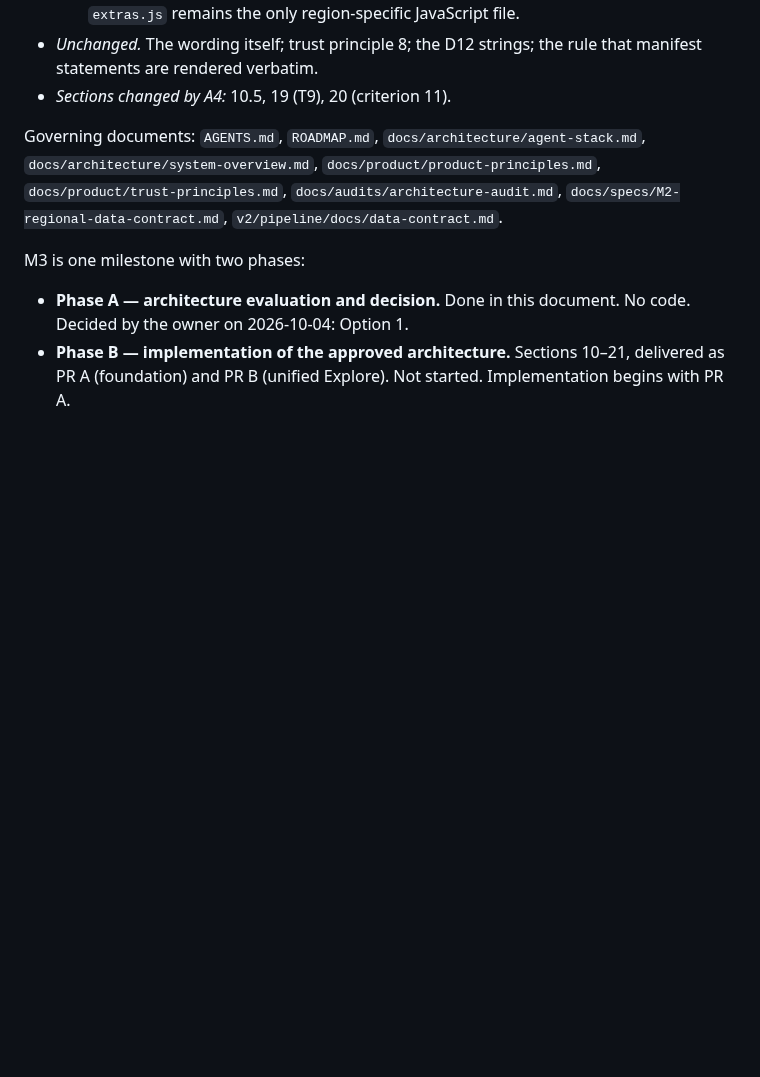
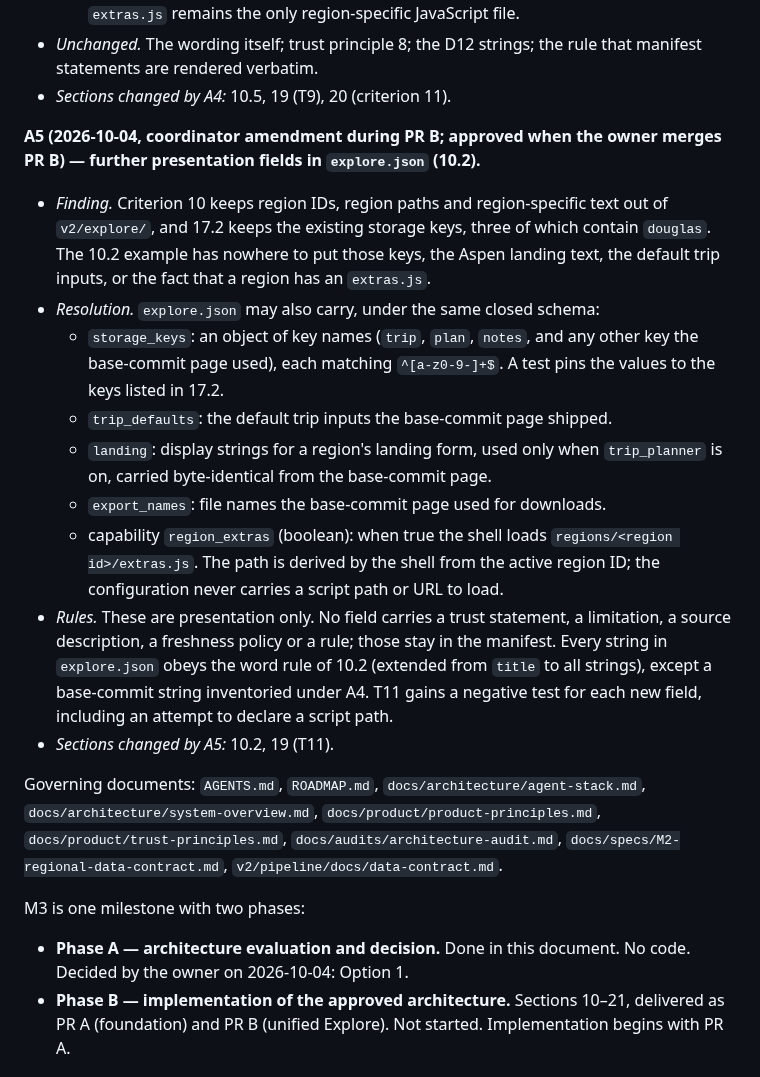
Before and after one commit to k-kopacek/ohvernight, a Markdown page: docs/specs/M3-unified-mobile-explore.md, the part around the change. Rendered like a GitHub page; blank space fills up the shorter version.

Commit message:
docs: amend M3 spec for presentation fields in explore.json (A5)
Coordinator amendment during PR B. Storage keys, default trip inputs,
landing strings and download names move into the closed explore.json
schema so shared code holds no region text. A region's extras.js is
enabled by a boolean capability; configuration never names a script.

Co-Authored-By: Claude Opus 5.5 <noreply@anthropic.com>

```diff
--- a/docs/specs/M3-unified-mobile-explore.md
+++ b/docs/specs/M3-unified-mobile-explore.md
@@ -45,6 +45,18 @@ A3 was approved by the owner on 2026-10-04 with pull request #7.
   5. The Douglas coverage note — the paragraph in the base-commit `v2/regions/douglas-co/index.html` beginning `County/state trails, complete cross-county routes` — is region-specific text that 17.3 preserves, and it loses its home when that page becomes a forwarding page. It moves verbatim into `v2/regions/douglas-co/extras.js` as a second record beside the Rampart listing, pinned by a test in the same way. `extras.js` remains the only region-specific JavaScript file.
 - *Unchanged.* The wording itself; trust principle 8; the D12 strings; the rule that manifest statements are rendered verbatim.
 - *Sections changed by A4:* 10.5, 19 (T9), 20 (criterion 11).
+
+**A5 (2026-10-04, coordinator amendment during PR B; approved when the owner merges PR B) — further presentation fields in `explore.json` (10.2).**
+
+- *Finding.* Criterion 10 keeps region IDs, region paths and region-specific text out of `v2/explore/`, and 17.2 keeps the existing storage keys, three of which contain `douglas`. The 10.2 example has nowhere to put those keys, the Aspen landing text, the default trip inputs, or the fact that a region has an `extras.js`.
+- *Resolution.* `explore.json` may also carry, under the same closed schema:
+  - `storage_keys`: an object of key names (`trip`, `plan`, `notes`, and any other key the base-commit page used), each matching `^[a-z0-9-]+$`. A test pins the values to the keys listed in 17.2.
+  - `trip_defaults`: the default trip inputs the base-commit page shipped.
+  - `landing`: display strings for a region's landing form, used only when `trip_planner` is on, carried byte-identical from the base-commit page.
+  - `export_names`: file names the base-commit page used for downloads.
+  - capability `region_extras` (boolean): when true the shell loads `regions/<region id>/extras.js`. The path is derived by the shell from the active region ID; the configuration never carries a script path or URL to load.
+- *Rules.* These are presentation only. No field carries a trust statement, a limitation, a source description, a freshness policy or a rule; those stay in the manifest. Every string in `explore.json` obeys the word rule of 10.2 (extended from `title` to all strings), except a base-commit string inventoried under A4. T11 gains a negative test for each new field, including an attempt to declare a script path.
+- *Sections changed by A5:* 10.2, 19 (T11).
 
 Governing documents: `AGENTS.md`, `ROADMAP.md`, `docs/architecture/agent-stack.md`, `docs/architecture/system-overview.md`, `docs/product/product-principles.md`, `docs/product/trust-principles.md`, `docs/audits/architecture-audit.md`, `docs/specs/M2-regional-data-contract.md`, `v2/pipeline/docs/data-contract.md`.
 
```
